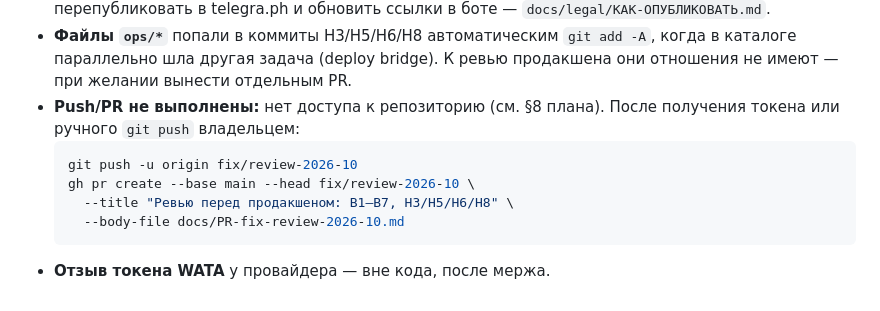
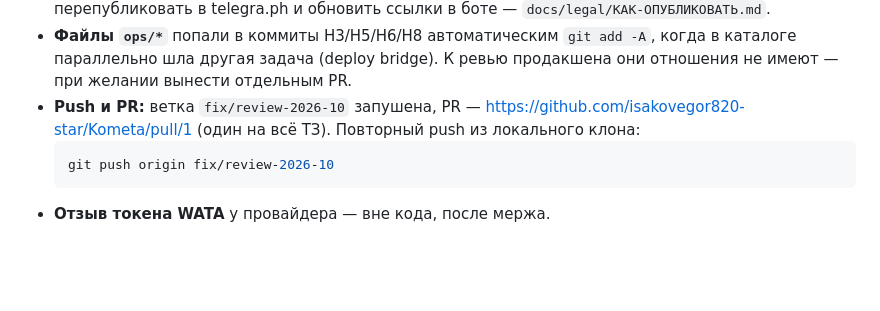
Before and after one commit to isakovegor820-star/Kometa, a Markdown page: docs/PR-fix-review-2026-10.md, the part around the change. GitHub-like rendering; blank space fills up the shorter version.

Commit message:
Документы: PR открыт (ссылка) — убрать устаревшую пометку про push

````diff
--- a/docs/PR-fix-review-2026-10.md
+++ b/docs/PR-fix-review-2026-10.md
@@ -71,12 +71,10 @@ H8        лимит по IP, кэш подписки и параллельны
 * **Файлы `ops/*`** попали в коммиты H3/H5/H6/H8 автоматическим `git add -A`,
   когда в каталоге параллельно шла другая задача (deploy bridge). К ревью
   продакшена они отношения не имеют — при желании вынести отдельным PR.
-* **Push/PR не выполнены:** нет доступа к репозиторию (см. §8 плана).
-  После получения токена или ручного `git push` владельцем:
+* **Push и PR:** ветка `fix/review-2026-10` запушена, PR —
+  <https://github.com/isakovegor820-star/Kometa/pull/1> (один на всё ТЗ).
+  Повторный push из локального клона:
   ```bash
-  git push -u origin fix/review-2026-10
-  gh pr create --base main --head fix/review-2026-10 \
-    --title "Ревью перед продакшеном: B1–B7, H3/H5/H6/H8" \
-    --body-file docs/PR-fix-review-2026-10.md
+  git push origin fix/review-2026-10
   ```
 * **Отзыв токена WATA** у провайдера — вне кода, после мержа.
````
